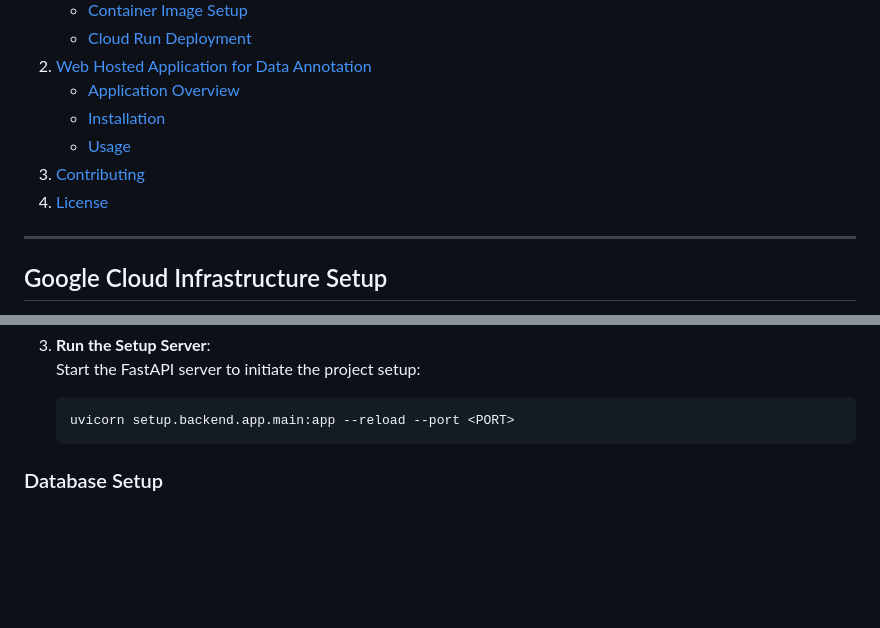
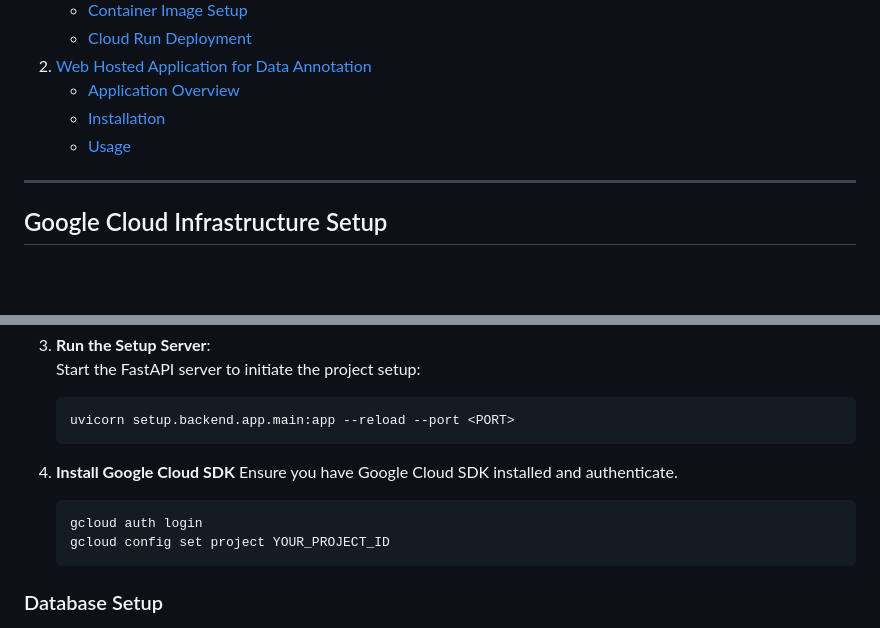
Before and after one commit to instadeepai/SKAInnotate, a Markdown page: README.md, 2 parts joined by grey strips. Rendered like a GitHub page; blank space fills up the shorter version.

````diff
--- a/README.md
+++ b/README.md
@@ -22,8 +22,6 @@ The setup can also be run locally at http://127.0.0.1 or http://localhost.
    - [Application Overview](#application-overview)
    - [Installation](#installation)
    - [Usage](#usage)
-3. [Contributing](#contributing)
-4. [License](#license)
 
 ---
 
@@ -54,7 +52,12 @@ This section guides you through setting up the Google Cloud infrastructure neces
     ```sh
     uvicorn setup.backend.app.main:app --reload --port <PORT>
     ```
-
+4. **Install Google Cloud SDK**
+   Ensure you have Google Cloud SDK installed and authenticate.
+   ```sh
+   gcloud auth login
+   gcloud config set project YOUR_PROJECT_ID
+   ```
 ### Database Setup
 
 1. **Cloud SQL Configuration**:
````
